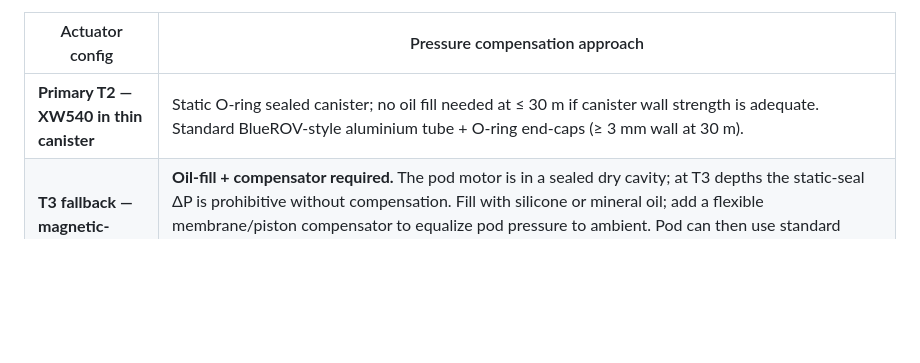
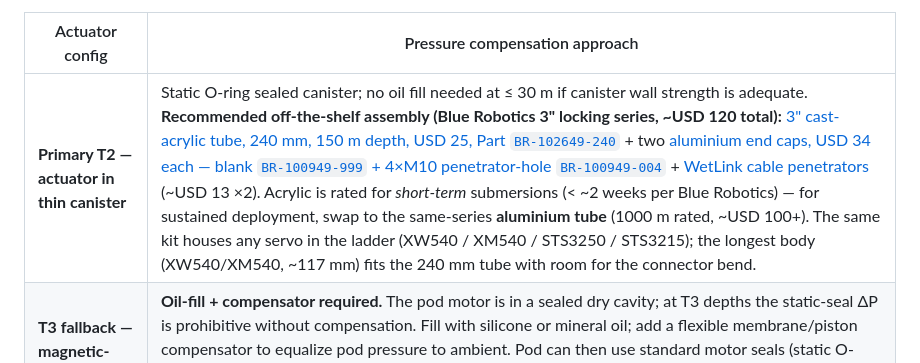
Before and after one commit to AndreNijman/softsense, a Markdown page: motor/ROV_INTEGRATION.md, the part around the change. Drawn GitHub-style; blank space fills up the shorter version.

Commit message:
docs(motor): add real Blue Robotics canister buy links (tube + end caps + penetrators)
T2 needs a canister even for the IP68 XW540 (IP68 = 1 m FW only). Documented the
recommended Blue Robotics 3" locking-series assembly with real links + part numbers:
  - 3" cast-acrylic tube, 240 mm, 150 m depth: USD 25 (BR-102649-240)
  - 2x aluminium end caps, USD 34 each (BR-100949-999 blank + BR-100949-004 4xM10)
  - 2x WetLink cable penetrators (~USD 13 each)
  ~USD 120 (~AUD 185) assembled for the acrylic build; aluminium tube upgrade
  ~USD 100+ for 1000 m / long-immersion durability. Same kit houses any servo in
  the ladder (240 mm tube fits the longest 117 mm XW540/XM540 body + connector).
Added as a new user-supplied BOM row and in the ROV_INTEGRATION pressure-comp table.

```diff
--- a/motor/ROV_INTEGRATION.md
+++ b/motor/ROV_INTEGRATION.md
@@ -156,7 +156,7 @@ which is negligible at T2). **Pressure compensation hardware is N/A for the grip
 
 | Actuator config | Pressure compensation approach |
 |---|---|
-| **Primary T2 — XW540 in thin canister** | Static O-ring sealed canister; no oil fill needed at ≤ 30 m if canister wall strength is adequate. Standard BlueROV-style aluminium tube + O-ring end-caps (≥ 3 mm wall at 30 m). |
+| **Primary T2 — actuator in thin canister** | Static O-ring sealed canister; no oil fill needed at ≤ 30 m if canister wall strength is adequate. **Recommended off-the-shelf assembly (Blue Robotics 3" locking series, ~USD 120 total):** [3" cast-acrylic tube, 240 mm, 150 m depth, USD 25, Part `BR-102649-240`](https://bluerobotics.com/store/watertight-enclosures/locking-series/wte-locking-tube-r1-vp/) + two [aluminium end caps, USD 34 each — blank `BR-100949-999` + 4×M10 penetrator-hole `BR-100949-004`](https://bluerobotics.com/store/watertight-enclosures/locking-series/wte-end-cap-vp/) + [WetLink cable penetrators](https://bluerobotics.com/store/cables-connectors/penetrators/wetlink-penetrator/) (~USD 13 ×2). Acrylic is rated for *short-term* submersions (< ~2 weeks per Blue Robotics) — for sustained deployment, swap to the same-series **aluminium tube** (1000 m rated, ~USD 100+). The same kit houses any servo in the ladder (XW540 / XM540 / STS3250 / STS3215); the longest body (XW540/XM540, ~117 mm) fits the 240 mm tube with room for the connector bend. |
 | **T3 fallback — magnetic-coupling dry pod** | **Oil-fill + compensator required.** The pod motor is in a sealed dry cavity; at T3 depths the static-seal ΔP is prohibitive without compensation. Fill with silicone or mineral oil; add a flexible membrane/piston compensator to equalize pod pressure to ambient. Pod can then use standard motor seals (static O-rings only, no rotating shaft seal). This is the T3 fallback's depth-scaling advantage: pod re-rated by O-ring compound + oil grade, not by redesigning the rotating seal. See `SELECTION.md §"FALLBACK"` and `DECISION_LOG.md D8`. |
 
 ---
```
Also changed, not shown: BOM.md (+1 -0 lines).
